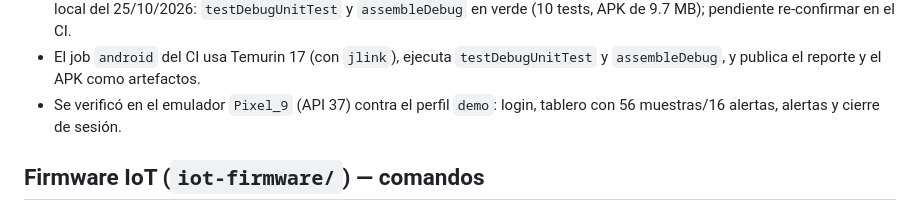
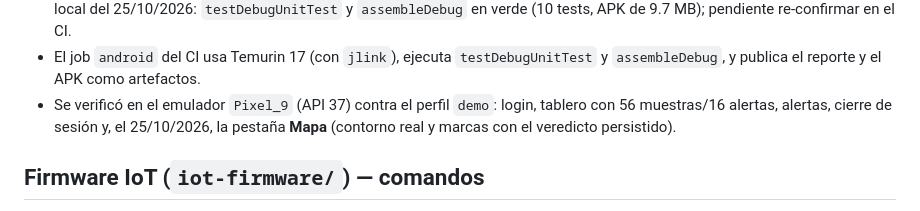
Before and after one commit to 46855344-ux/tesis-laguna-paca, a Markdown page: AGENTS.md, the part around the change. Drawn GitHub-style.

```diff
--- a/AGENTS.md
+++ b/AGENTS.md
@@ -426,7 +426,8 @@ Estructura y decisiones:
 - El job `android` del CI usa Temurin 17 (con `jlink`), ejecuta `testDebugUnitTest` y
   `assembleDebug`, y publica el reporte y el APK como artefactos.
 - Se verificó en el emulador `Pixel_9` (API 37) contra el perfil `demo`: login, tablero con
-  56 muestras/16 alertas, alertas y cierre de sesión.
+  56 muestras/16 alertas, alertas, cierre de sesión y, el 25/10/2026, la pestaña **Mapa**
+  (contorno real y marcas con el veredicto persistido).
 
 ## Firmware IoT (`iot-firmware/`) — comandos
 
```
Also changed, not shown: docs/SDD/19-plan-de-sprints.md (+1 -1 lines), docs/SDD/28-registro-de-evidencias.md (+10 -2 lines).
